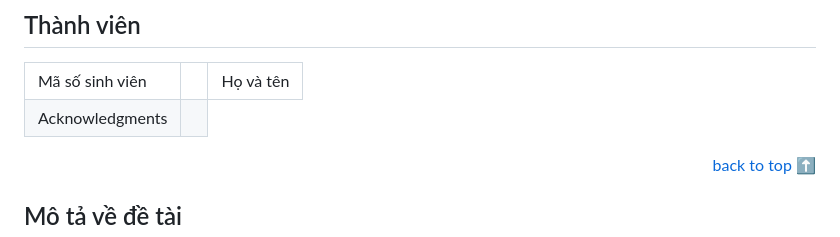
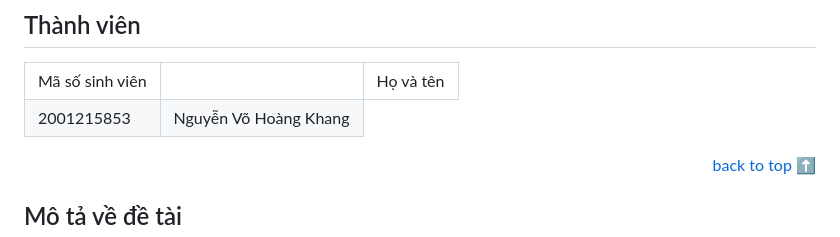
Before and after one commit to PTPMTM-Fast-Food-Project/Fast-Food-Project, a Markdown page: README.md, the part around the change. Rendered like a GitHub page.

```diff
--- a/README.md
+++ b/README.md
@@ -8,8 +8,8 @@
             <td>Họ và tên</td>
         </tr>
         <tr>
-            <td>Acknowledgments</td>
-            <td></td>
+            <td>2001215853</td>
+            <td>Nguyễn Võ Hoàng Khang</td>
         </tr>
 </table>
 </dev>
```
